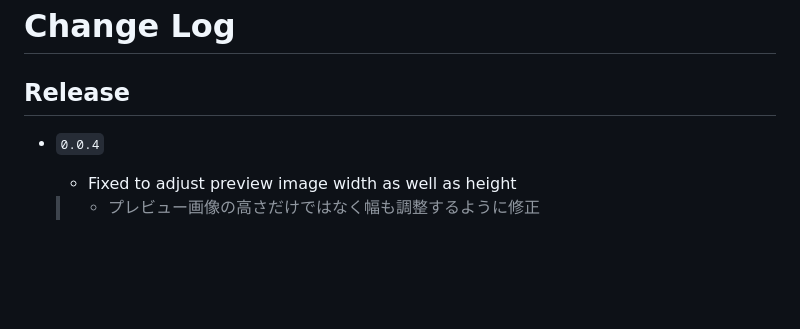
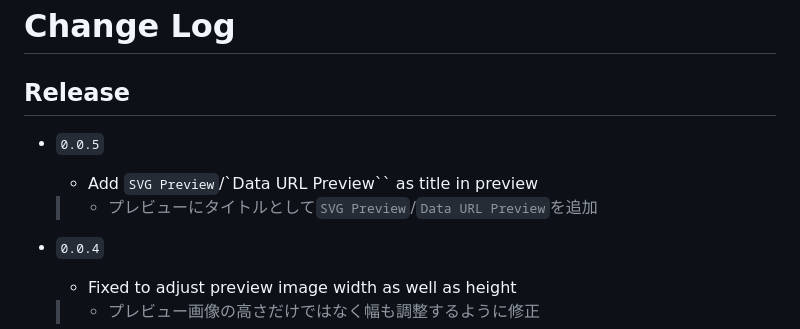
Before and after one commit to sugoroku-y/svg-preview-on-code, a Markdown page: CHANGELOG.md, the part around the change. Rendered like a GitHub page; blank space fills up the shorter version.

Commit message:
docs: CHANGELOG.mdを更新

```diff
--- a/CHANGELOG.md
+++ b/CHANGELOG.md
@@ -1,6 +1,12 @@
 # Change Log
 
 ## Release
+
+- `0.0.5`
+
+  - Add `SVG Preview`/`Data URL Preview`` as title in preview
+
+  > - プレビューにタイトルとして`SVG Preview`/`Data URL Preview`を追加
 
 - `0.0.4`
 
```
Also changed, not shown: README.md (+4 -0 lines), images/data-scheme.png, images/svg.png.
